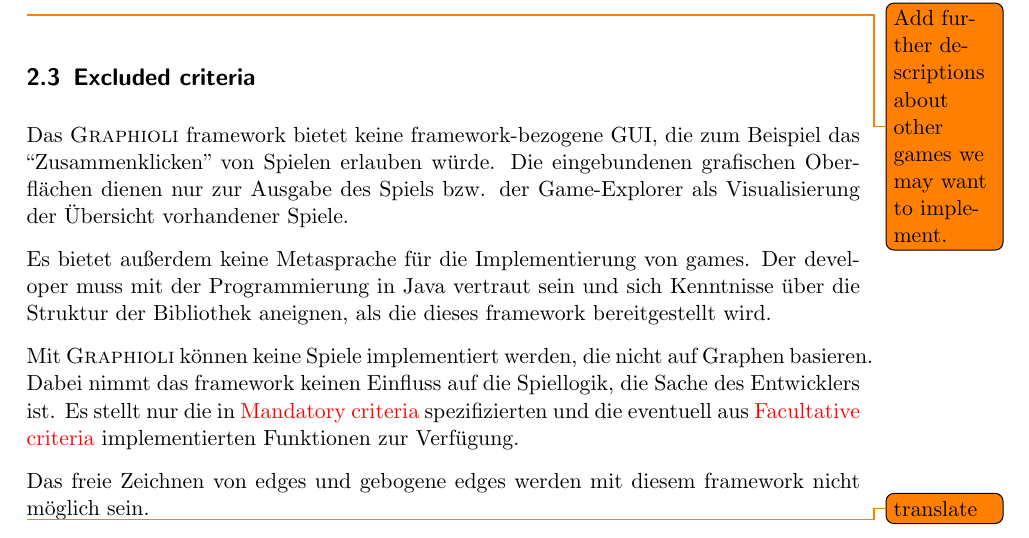
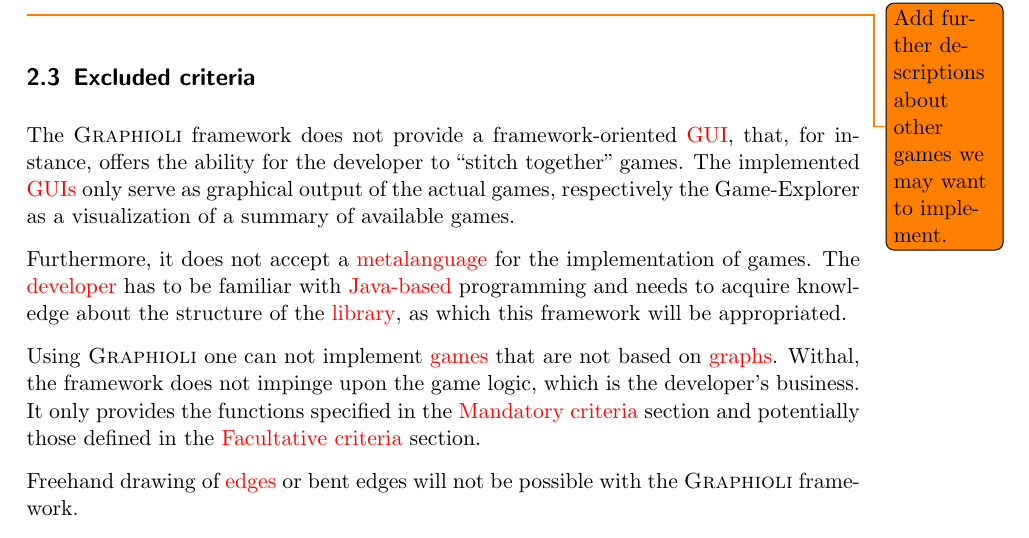
Before and after one commit to EmDee/Graphioli, a LaTeX document (pflichtenheft/pflichtenheft.tex, which reads pflichtenheft/abgrenzungskriterien.tex): part of page 8 of 33, cut so that both start at the same text. Compiled offline with pdfLaTeX.

Commit message:
Translated excluded criteria.

```diff
--- a/pflichtenheft/abgrenzungskriterien.tex
+++ b/pflichtenheft/abgrenzungskriterien.tex
@@ -1,6 +1,5 @@
 \subsection{Excluded criteria}
-Das {\graphioli} framework bietet keine framework-bezogene GUI, die zum Beispiel das ``Zusammenklicken'' von Spielen erlauben würde. Die eingebundenen grafischen Oberflächen dienen nur zur Ausgabe des Spiels bzw. der Game-Explorer als Visualisierung der Übersicht vorhandener Spiele.\par
-Es bietet außerdem keine Metasprache für die Implementierung von games. Der developer muss mit der Programmierung in Java vertraut sein und sich Kenntnisse über die Struktur der Bibliothek aneignen, als die dieses framework bereitgestellt wird.\par
-Mit {\graphioli} können keine Spiele implementiert werden, die nicht auf Graphen basieren. Dabei nimmt das framework keinen Einfluss auf die Spiellogik, die Sache des Entwicklers ist. Es stellt nur die in \nameref{mandatory-criteria} spezifizierten und die eventuell aus \nameref{facultative-criteria} implementierten Funktionen zur Verfügung.\par
-Das freie Zeichnen von edges und gebogene edges werden mit diesem framework nicht möglich sein.\par
-\todo{translate}
+The {\graphioli} framework does not provide a framework-oriented \gls{GUI}, that, for instance, offers the ability for the developer to ``stitch together'' games. The implemented \gls{GUI}[s] only serve as graphical output of the actual games, respectively the Game-Explorer as a visualization of a summary of available games.\par
+Furthermore, it does not accept a \gls{metalanguage} for the implementation of games. The \gls{developer} has to be familiar with \Gls{java}[-based] programming and needs to acquire knowledge about the structure of the \gls{library}, as which this framework will be appropriated.\par
+Using {\graphioli} one can not implement \glspl{game} that are not based on \glspl{graph}. Withal, the framework does not impinge upon the game logic, which is the developer's business. It only provides the functions specified in the \nameref{mandatory-criteria} section and potentially those defined in the \nameref{facultative-criteria} section.\par
+Freehand drawing of \glspl{edge} or bent edges will not be possible with the {\graphioli} framework.\par
```
